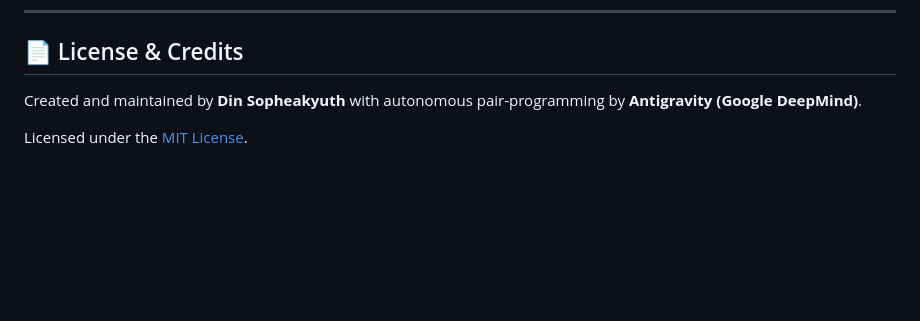
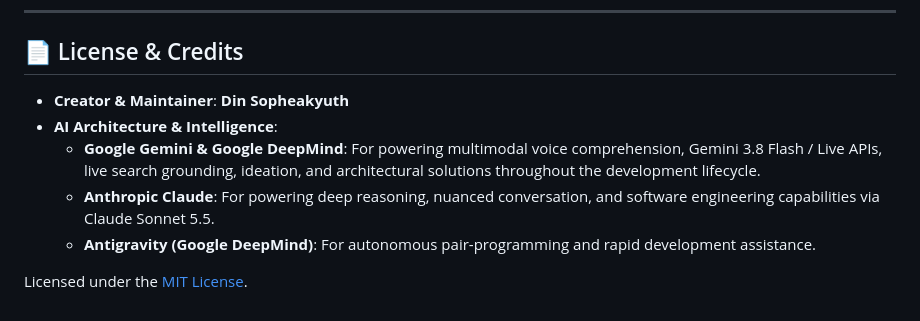
Before and after one commit to Hanzo023/telegram-ai-bot, a Markdown page: README.md, the part around the change. Rendered like a GitHub page; blank space fills up the shorter version.

Commit message:
docs: add explicit credits to Google Gemini, DeepMind, Anthropic Claude, and Antigravity

```diff
--- a/README.md
+++ b/README.md
@@ -454,6 +454,10 @@ Total user control over when the laptop agent is running:
 
 ## 📄 License & Credits
 
-Created and maintained by **Din Sopheakyuth** with autonomous pair-programming by **Antigravity (Google DeepMind)**.
+* **Creator & Maintainer**: **Din Sopheakyuth**
+* **AI Architecture & Intelligence**:
+  * **Google Gemini & Google DeepMind**: For powering multimodal voice comprehension, Gemini 3.8 Flash / Live APIs, live search grounding, ideation, and architectural solutions throughout the development lifecycle.
+  * **Anthropic Claude**: For powering deep reasoning, nuanced conversation, and software engineering capabilities via Claude Sonnet 5.5.
+  * **Antigravity (Google DeepMind)**: For autonomous pair-programming and rapid development assistance.
 
 Licensed under the [MIT License](LICENSE).
```
